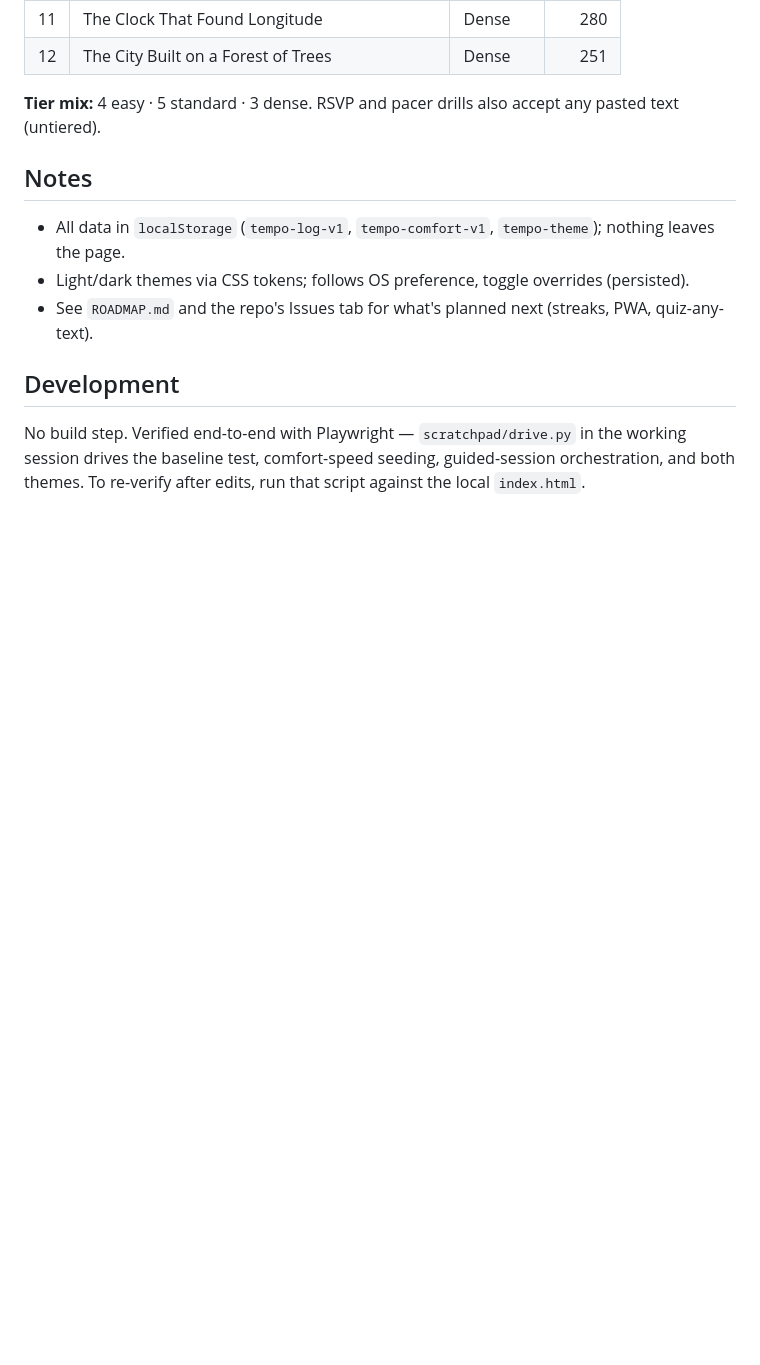
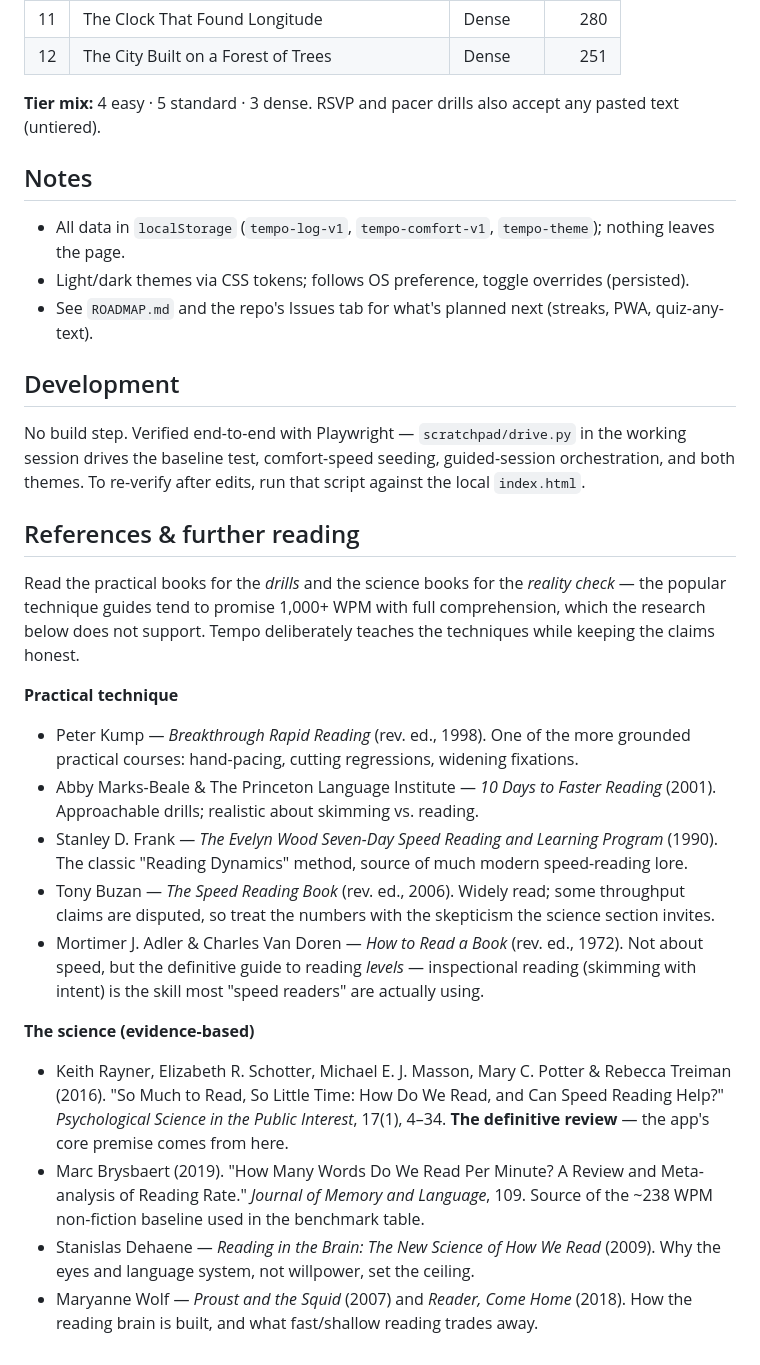
Before and after one commit to tbukuai-coder/speed-reading-trainer, a Markdown page: README.md, the part around the change. Drawn GitHub-style; blank space fills up the shorter version.

Commit message:
README: add references & further reading (books + key papers)
Co-Authored-By: Claude Fable 5 <noreply@anthropic.com>

```diff
--- a/README.md
+++ b/README.md
@@ -70,3 +70,22 @@ The training logic: **drill on easy, test on standard, stretch on dense.** Re-re
 ## Development
 
 No build step. Verified end-to-end with Playwright — `scratchpad/drive.py` in the working session drives the baseline test, comfort-speed seeding, guided-session orchestration, and both themes. To re-verify after edits, run that script against the local `index.html`.
+
+## References & further reading
+
+Read the practical books for the *drills* and the science books for the *reality check* — the popular technique guides tend to promise 1,000+ WPM with full comprehension, which the research below does not support. Tempo deliberately teaches the techniques while keeping the claims honest.
+
+**Practical technique**
+
+- Peter Kump — *Breakthrough Rapid Reading* (rev. ed., 1998). One of the more grounded practical courses: hand-pacing, cutting regressions, widening fixations.
+- Abby Marks-Beale & The Princeton Language Institute — *10 Days to Faster Reading* (2001). Approachable drills; realistic about skimming vs. reading.
+- Stanley D. Frank — *The Evelyn Wood Seven-Day Speed Reading and Learning Program* (1990). The classic "Reading Dynamics" method, source of much modern speed-reading lore.
+- Tony Buzan — *The Speed Reading Book* (rev. ed., 2006). Widely read; some throughput claims are disputed, so treat the numbers with the skepticism the science section invites.
+- Mortimer J. Adler & Charles Van Doren — *How to Read a Book* (rev. ed., 1972). Not about speed, but the definitive guide to reading *levels* — inspectional reading (skimming with intent) is the skill most "speed readers" are actually using.
+
+**The science (evidence-based)**
+
+- Keith Rayner, Elizabeth R. Schotter, Michael E. J. Masson, Mary C. Potter & Rebecca Treiman (2016). "So Much to Read, So Little Time: How Do We Read, and Can Speed Reading Help?" *Psychological Science in the Public Interest*, 17(1), 4–34. **The definitive review** — the app's core premise comes from here.
+- Marc Brysbaert (2019). "How Many Words Do We Read Per Minute? A Review and Meta-analysis of Reading Rate." *Journal of Memory and Language*, 109. Source of the ~238 WPM non-fiction baseline used in the benchmark table.
+- Stanislas Dehaene — *Reading in the Brain: The New Science of How We Read* (2009). Why the eyes and language system, not willpower, set the ceiling.
+- Maryanne Wolf — *Proust and the Squid* (2007) and *Reader, Come Home* (2018). How the reading brain is built, and what fast/shallow reading trades away.
```
